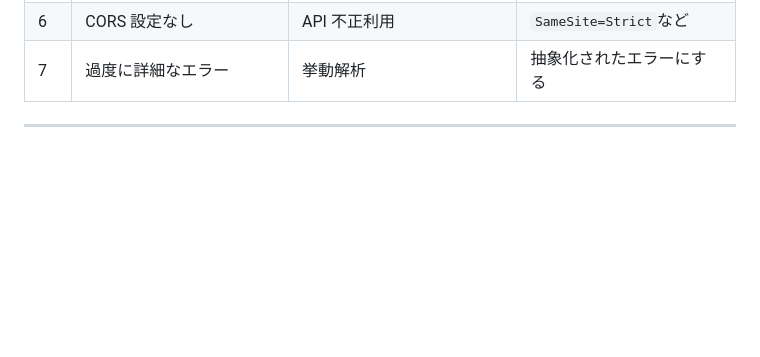
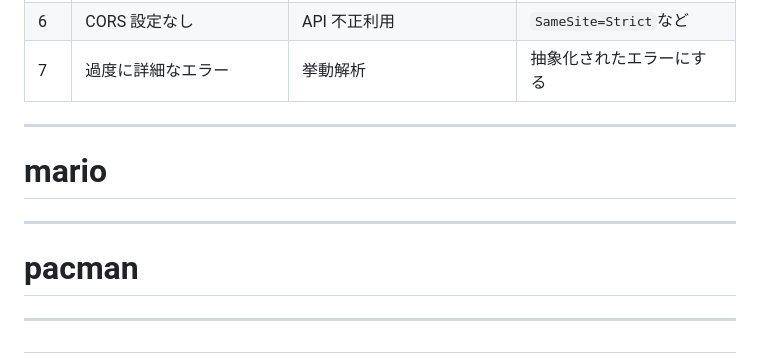
Before and after one commit to camellian0120/MySeniorThesis, a Markdown page: php_programs/各プログラムの脆弱性.md, the part around the change. Rendered like a GitHub page; blank space fills up the shorter version.

```diff
--- a/php_programs/各プログラムの脆弱性.md
+++ b/php_programs/各プログラムの脆弱性.md
@@ -373,3 +373,13 @@ move.php のエラーは JSON で返すため攻撃者に挙動が推測され
 | 7  | 過度に詳細なエラー      | 挙動解析            | 抽象化されたエラーにする              |
 
 ---
+
+# mario
+
+---
+
+# pacman
+
+---
+
+#
```
